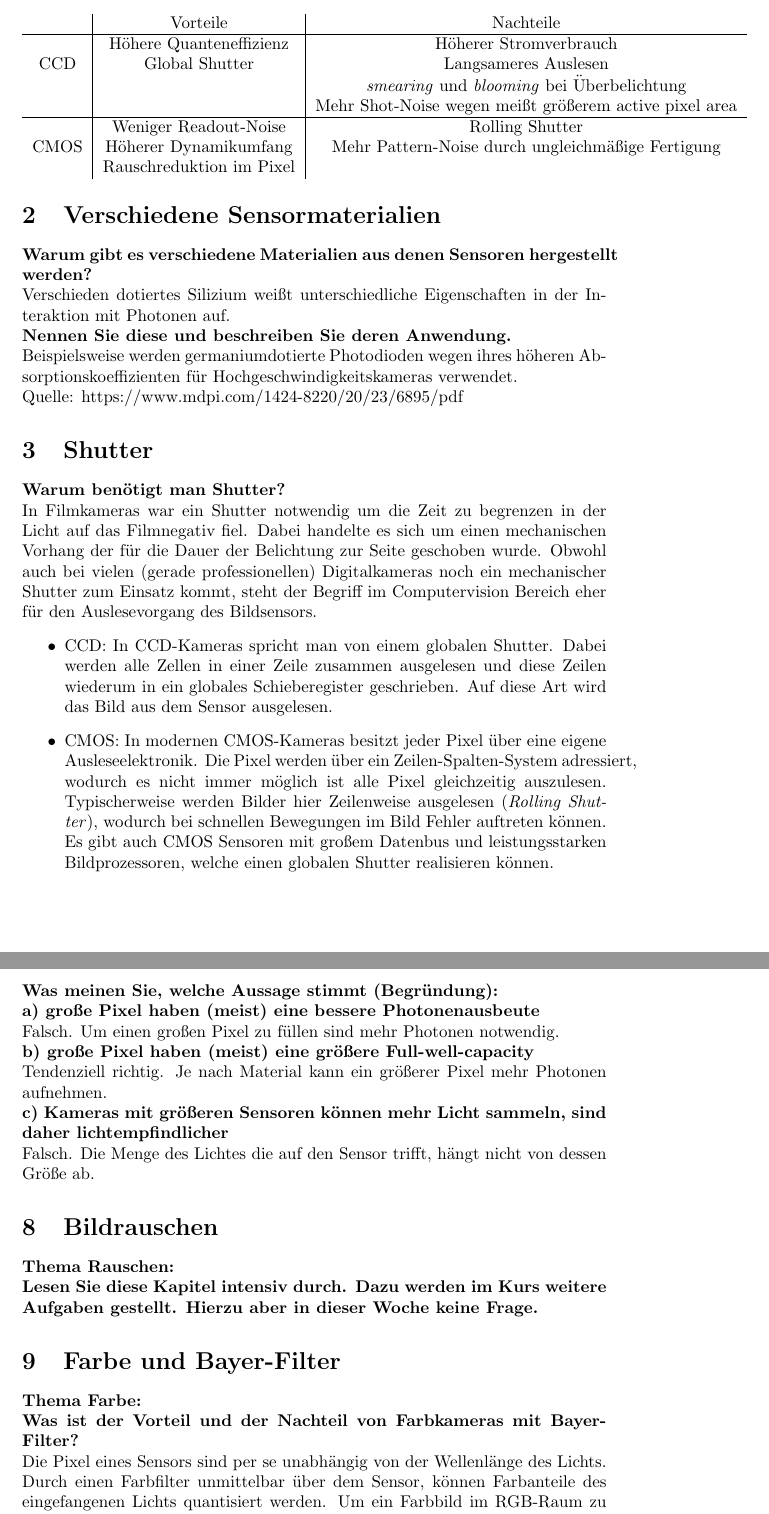
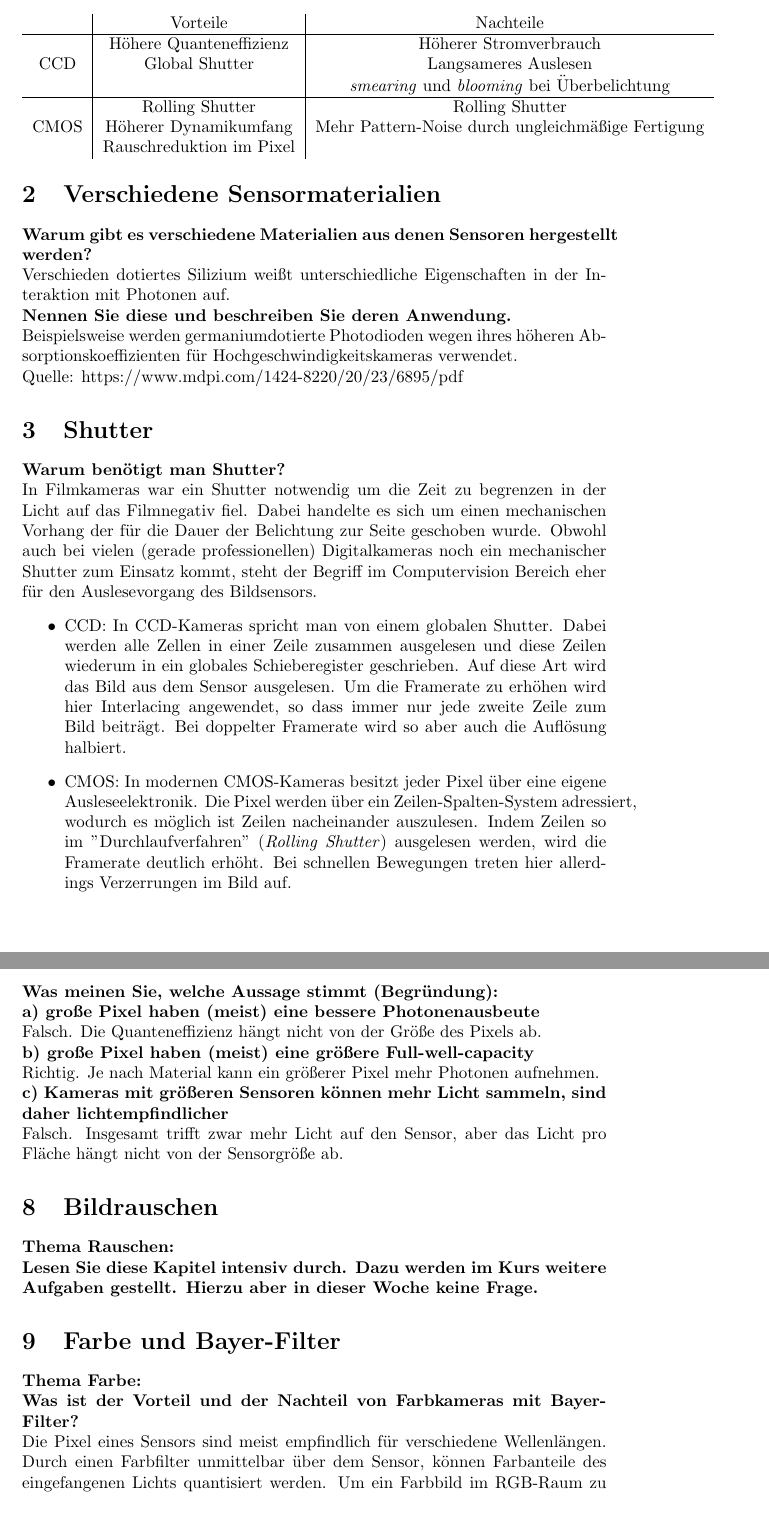
Before and after one commit to lordkeks/optik_mme, a LaTeX problem sheet (exercise01/report.tex): two parts of pages 2 and 4 of 5, joined at a grey line, cut so that both start at the same text. Compiled offline with pdfLaTeX.

Commit message:
Update report
updated some answers, added source material and gitignore

```diff
--- a/exercise01/report.tex
+++ b/exercise01/report.tex
@@ -45,9 +45,8 @@
 			       & Höhere Quanteneffizienz &  Höherer Stromverbrauch\\
 			CCD	   & Global Shutter &  Langsameres Auslesen\\
 				   & & \textit{smearing} und \textit{blooming} bei Überbelichtung\\
-				   & & Mehr Shot-Noise wegen meißt größerem active pixel area\\
 				   \hline
-			       & Weniger Readout-Noise & Rolling Shutter \\
+			       & Rolling Shutter & Rolling Shutter \\
 			CMOS   & Höherer Dynamikumfang & Mehr Pattern-Noise durch ungleichmäßige Fertigung \\
 			       & Rauschreduktion im Pixel & \\
 		\end{tabular}
@@ -65,14 +64,13 @@
 	\textbf{Warum benötigt man Shutter?}\\
 	In Filmkameras war ein Shutter notwendig um die Zeit zu begrenzen in der Licht auf das Filmnegativ fiel. Dabei handelte es sich um einen mechanischen Vorhang der für die Dauer der Belichtung zur Seite geschoben wurde. Obwohl auch bei vielen (gerade professionellen) Digitalkameras noch ein mechanischer Shutter zum Einsatz kommt, steht der Begriff im Computervision Bereich eher für den Auslesevorgang des Bildsensors.
 	\begin{itemize}
-		\item CCD: In CCD-Kameras spricht man von einem globalen Shutter. Dabei werden alle Zellen in einer Zeile zusammen ausgelesen und diese Zeilen wiederum in ein globales Schieberegister geschrieben. Auf diese Art wird das Bild aus dem Sensor ausgelesen.
-		\item CMOS: In modernen CMOS-Kameras besitzt jeder Pixel über eine eigene Ausleseelektronik. Die Pixel werden über ein Zeilen-Spalten-System adressiert, wodurch es nicht immer möglich ist alle Pixel gleichzeitig auszulesen. Typischerweise werden Bilder hier Zeilenweise ausgelesen (\textit{Rolling Shutter}), wodurch bei schnellen Bewegungen im Bild Fehler auftreten können. Es gibt auch CMOS Sensoren mit großem Datenbus und leistungsstarken Bildprozessoren, welche einen globalen Shutter realisieren können.
+		\item CCD: In CCD-Kameras spricht man von einem globalen Shutter. Dabei werden alle Zellen in einer Zeile zusammen ausgelesen und diese Zeilen wiederum in ein globales Schieberegister geschrieben. Auf diese Art wird das Bild aus dem Sensor ausgelesen. Um die Framerate zu erhöhen wird hier Interlacing angewendet, so dass immer nur jede zweite Zeile zum Bild beiträgt. Bei doppelter Framerate wird so aber auch die Auflösung halbiert.
+		\item CMOS: In modernen CMOS-Kameras besitzt jeder Pixel über eine eigene Ausleseelektronik. Die Pixel werden über ein Zeilen-Spalten-System adressiert, wodurch es möglich ist Zeilen nacheinander auszulesen. Indem Zeilen so im "Durchlaufverfahren" (\textit{Rolling Shutter}) ausgelesen werden, wird die Framerate deutlich erhöht. Bei schnellen Bewegungen treten hier allerdings Verzerrungen im Bild auf.
 	\end{itemize}
 	\newpage
 	\noindent
 	\textbf{Beschreiben Sie Vor- und Nachteilen von Rolling- vs. Global Shutter.}\\
 	Da der Rolling Shutter zeilenweise oder spaltenweise auslöst, kann es passieren, dass bei der Aufnahme von schnell bewegenden Objekten das resultierende Bild verzerrt ist. Gegenüber dem Global Shutter können beim Rolling Shutter allerdings weniger Transistoren eingesetzt werden. Das ist billiger und zudem entsteht weniger Wärmeentwicklung und geringeres Rauschen. Ein globaler Shutter liest alle Pixel gleichzeitig aus. Das dauert länger und macht den Sensor komplexer und teurer. Allerdings entstehen hier keine Verzerrungseffekte wie beim Rolling Shutter.
-
 
 	\section{Area- und Linescan}
 	\textbf{Was unterscheidet eine Flächen- von einer Zeilenkamera?}\\
@@ -97,12 +97,12 @@
 	\section{Pixelgröße}
 	\textbf{Was meinen Sie, welche Aussage stimmt (Begründung):}\\
 	\textbf{a) große Pixel haben (meist) eine bessere Photonenausbeute}\\
-	Falsch. Um einen großen Pixel zu füllen sind mehr Photonen notwendig.\\
+	Falsch. Die Quanteneffizienz hängt nicht von der Größe des Pixels ab.\\
 	\textbf{b) große Pixel haben (meist) eine größere Full-well-capacity}\\
-	Tendenziell richtig. Je nach Material kann ein größerer Pixel mehr Photonen aufnehmen.\\
+	Richtig. Je nach Material kann ein größerer Pixel mehr Photonen aufnehmen.\\
 	\textbf{c) Kameras mit größeren Sensoren können mehr Licht sammeln, sind daher
 	lichtempfindlicher}\\
-	Falsch. Die Menge des Lichtes die auf den Sensor trifft, hängt nicht von dessen Größe ab.
+	Falsch. Insgesamt trifft zwar mehr Licht auf den Sensor, aber das Licht pro Fläche hängt nicht von der Sensorgröße ab.
 
 	\section{Bildrauschen}
 	\textbf{Thema Rauschen:}\\
@@ -112,7 +112,7 @@
 	\section{Farbe und Bayer-Filter}
 	\textbf{Thema Farbe:}\\
 	\textbf{Was ist der Vorteil und der Nachteil von Farbkameras mit Bayer-Filter?}\\
-	Die Pixel eines Sensors sind per se unabhängig von der Wellenlänge des Lichts. Durch einen Farbfilter unmittelbar über dem Sensor, können Farbanteile des eingefangenen Lichts quantisiert werden. Um ein Farbbild im RGB-Raum zu bekommen, sind also drei Filter, Rot, Grün und Blau notwendig. Ein Bayer-Filter ist quasi ein buntes Schachbrettmuster, so dass aus vier monochromen Pixeln ein Pixel mit drei Farbkanälen wird. Hier erschließt sich auch gleich der Nachteil. Durch das Demosaic des Bayer-Filters wird die Auflösung des Sensors zum Beispiel auf ein Viertel reduziert.
+	Die Pixel eines Sensors sind meist empfindlich für verschiedene Wellenlängen. Durch einen Farbfilter unmittelbar über dem Sensor, können Farbanteile des eingefangenen Lichts quantisiert werden. Um ein Farbbild im RGB-Raum zu bekommen, sind also drei Filter, Rot, Grün und Blau notwendig. Ein Bayer-Filter ist quasi ein buntes Schachbrettmuster, so dass aus vier monochromen Pixeln ein Pixel mit drei Farbkanälen wird. Hier erschließt sich auch gleich der Nachteil. Durch das Demosaic des Bayer-Filters wird die Auflösung des Sensors zum Beispiel auf ein Viertel reduziert.
 
     \newpage
 
```
Also changed, not shown: exercise01/report.pdf (added), exercise01/report.tex (2 more changed lines), 2 other files.
